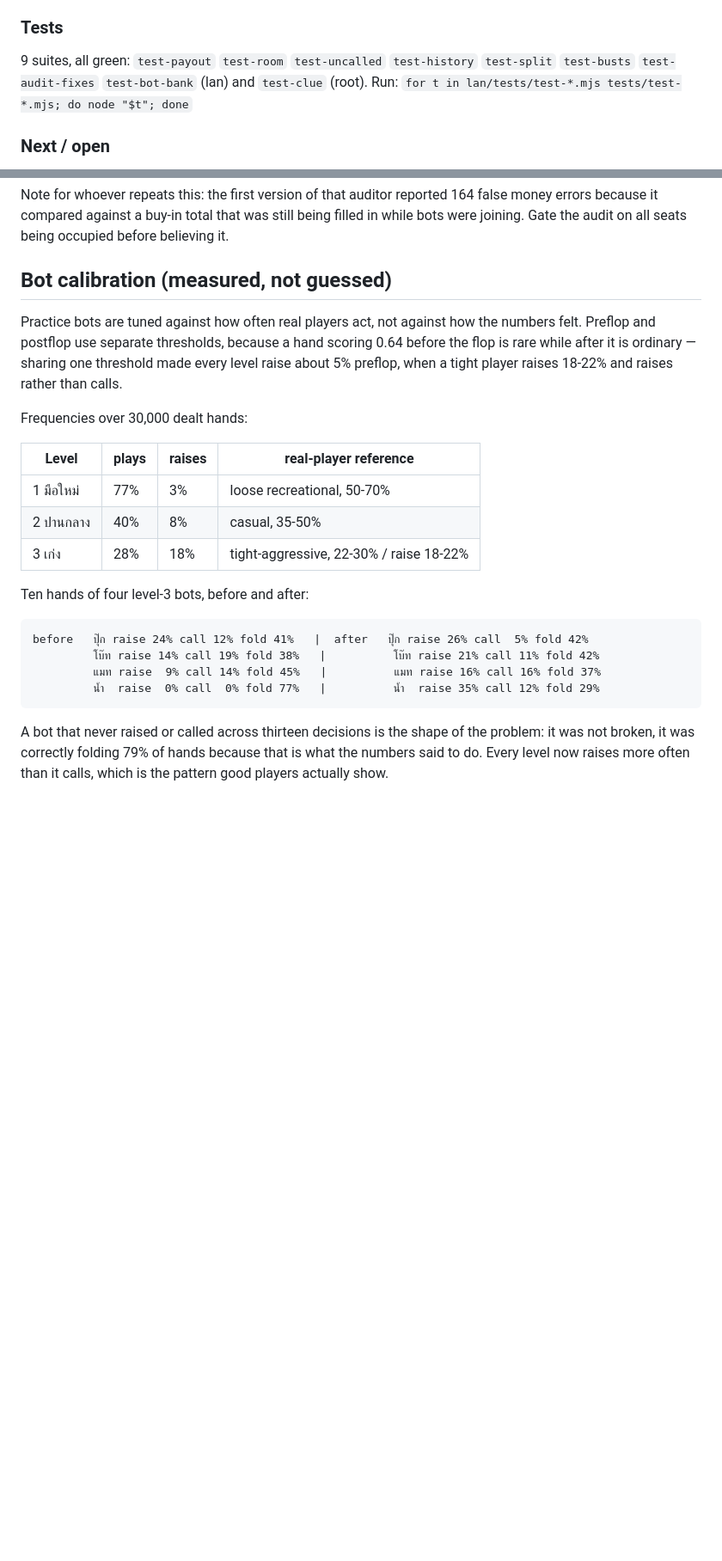
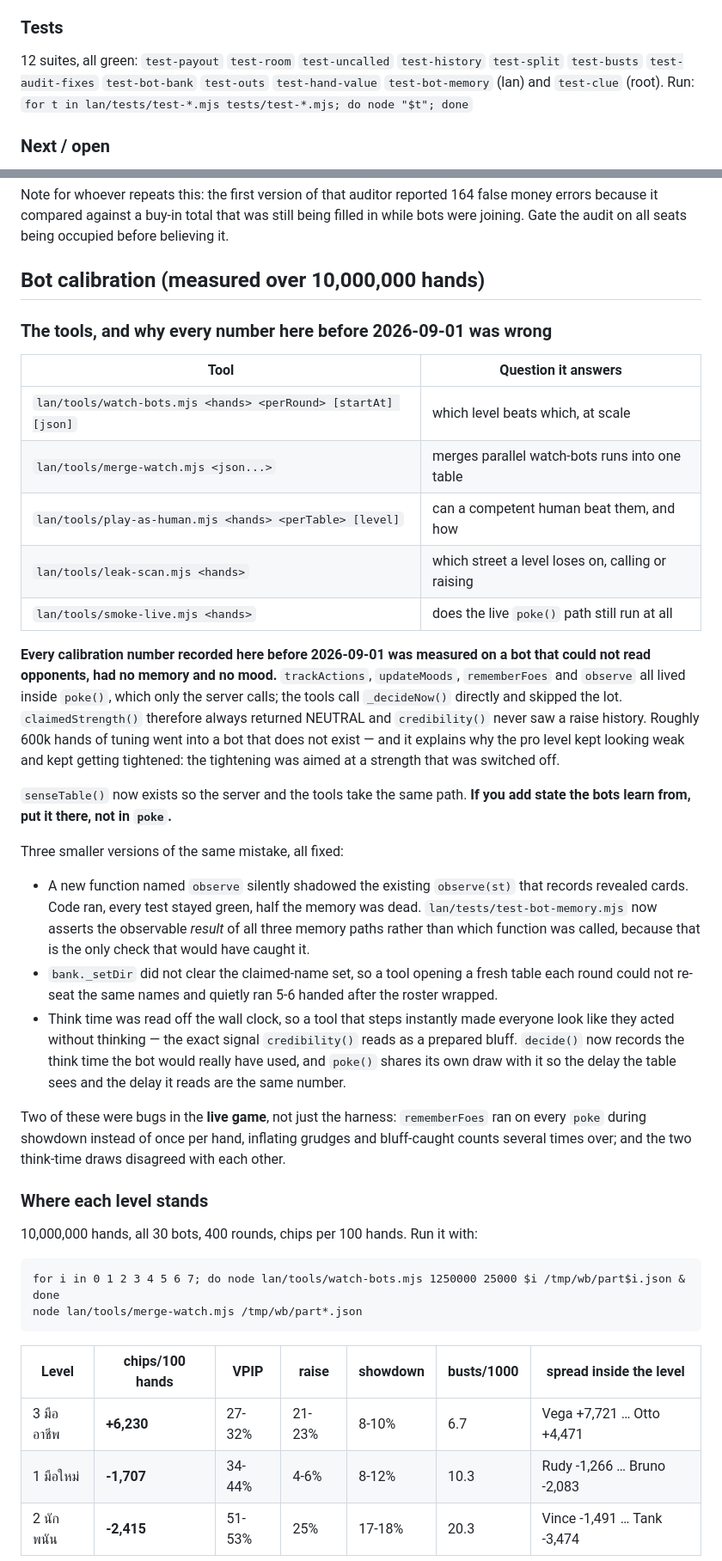
Before and after one commit to guboat123/board-games, a Markdown page: STATUS.md, 2 parts joined by grey strips. Shown at 86% size. GitHub-like rendering; blank space fills up the shorter version.

````diff
--- a/STATUS.md
+++ b/STATUS.md
@@ -102,8 +102,9 @@ Three genuinely different algorithms, not one routine with different constants
 
 ### Tests
 
-9 suites, all green: `test-payout` `test-room` `test-uncalled` `test-history` `test-split`
-`test-busts` `test-audit-fixes` `test-bot-bank` (lan) and `test-clue` (root).
+12 suites, all green: `test-payout` `test-room` `test-uncalled` `test-history` `test-split`
+`test-busts` `test-audit-fixes` `test-bot-bank` `test-outs` `test-hand-value` `test-bot-memory` (lan)
+and `test-clue` (root).
 Run: `for t in lan/tests/test-*.mjs tests/test-*.mjs; do node "$t"; done`
 
 ### Next / open
@@ -312,32 +313,58 @@ Note for whoever repeats this: the first version of that auditor reported 164 fa
 errors because it compared against a buy-in total that was still being filled in while bots
 were joining. Gate the audit on all seats being occupied before believing it.
 
-## Bot calibration (measured, not guessed)
+## Bot calibration (measured over 10,000,000 hands)
 
-Practice bots are tuned against how often real players act, not against how the numbers
-felt. Preflop and postflop use separate thresholds, because a hand scoring 0.64 before the
-flop is rare while after it is ordinary — sharing one threshold made every level raise about
-5% preflop, when a tight player raises 18-22% and raises rather than calls.
+### The tools, and why every number here before 2026-09-01 was wrong
 
-Frequencies over 30,000 dealt hands:
+| Tool | Question it answers |
+|---|---|
+| `lan/tools/watch-bots.mjs <hands> <perRound> [startAt] [json]` | which level beats which, at scale |
+| `lan/tools/merge-watch.mjs <json...>` | merges parallel watch-bots runs into one table |
+| `lan/tools/play-as-human.mjs <hands> <perTable> [level]` | can a competent human beat them, and how |
+| `lan/tools/leak-scan.mjs <hands>` | which street a level loses on, calling or raising |
+| `lan/tools/smoke-live.mjs <hands>` | does the live `poke()` path still run at all |
 
-| Level | plays | raises | real-player reference |
-|---|---|---|---|
-| 1 มือใหม่ | 77% | 3% | loose recreational, 50-70% |
-| 2 ปานกลาง | 40% | 8% | casual, 35-50% |
-| 3 เก่ง | 28% | 18% | tight-aggressive, 22-30% / raise 18-22% |
+**Every calibration number recorded here before 2026-09-01 was measured on a bot that could not
+read opponents, had no memory and no mood.** `trackActions`, `updateMoods`, `rememberFoes` and
+`observe` all lived inside `poke()`, which only the server calls; the tools call `_decideNow()`
+directly and skipped the lot. `claimedStrength()` therefore always returned NEUTRAL and
+`credibility()` never saw a raise history. Roughly 600k hands of tuning went into a bot that does
+not exist — and it explains why the pro level kept looking weak and kept getting tightened: the
+tightening was aimed at a strength that was switched off.
 
-Ten hands of four level-3 bots, before and after:
+`senseTable()` now exists so the server and the tools take the same path. **If you add state the
+bots learn from, put it there, not in `poke`.**
+
+Three smaller versions of the same mistake, all fixed:
+
+- A new function named `observe` silently shadowed the existing `observe(st)` that records
+  revealed cards. Code ran, every test stayed green, half the memory was dead.
+  `lan/tests/test-bot-memory.mjs` now asserts the observable *result* of all three memory paths
+  rather than which function was called, because that is the only check that would have caught it.
+- `bank._setDir` did not clear the claimed-name set, so a tool opening a fresh table each round
+  could not re-seat the same names and quietly ran 5-6 handed after the roster wrapped.
+- Think time was read off the wall clock, so a tool that steps instantly made everyone look like
+  they acted without thinking — the exact signal `credibility()` reads as a prepared bluff.
+  `decide()` now records the think time the bot would really have used, and `poke()` shares its
+  own draw with it so the delay the table sees and the delay it reads are the same number.
+
+Two of these were bugs in the **live game**, not just the harness: `rememberFoes` ran on every
+`poke` during showdown instead of once per hand, inflating grudges and bluff-caught counts several
+times over; and the two think-time draws disagreed with each other.
+
+### Where each level stands
+
+10,000,000 hands, all 30 bots, 400 rounds, chips per 100 hands. Run it with:
 
 ```
-before   ปุ๊ก raise 24% call 12% fold 41%   |  after   ปุ๊ก raise 26% call  5% fold 42%
-         โบ๊ท raise 14% call 19% fold 38%   |          โบ๊ท raise 21% call 11% fold 42%
-         แมท raise  9% call 14% fold 45%   |          แมท raise 16% call 16% fold 37%
-         น้ำ  raise  0% call  0% fold 77%   |          น้ำ  raise 35% call 12% fold 29%
+for i in 0 1 2 3 4 5 6 7; do node lan/tools/watch-bots.mjs 1250000 25000 $i /tmp/wb/part$i.json & done
+node lan/tools/merge-watch.mjs /tmp/wb/part*.json
 ```
 
-A bot that never raised or called across thirteen decisions is the shape of the problem:
-it was not broken, it was correctly folding 79% of hands because that is what the numbers
-said to do. Every level now raises more often than it calls, which is the pattern good
-players actually show.
+| Level | chips/100 hands | VPIP | raise | showdown | busts/1000 | spread inside the level |
+|---|---|---|---|---|---|---|
+| 3 มืออาชีพ | **+6,230** | 27-32% | 21-23% | 8-10% | 6.7 | Vega +7,721 … Otto +4,471 |
+| 1 มือใหม่ | **-1,707** | 34-44% | 4-6% | 8-12% | 10.3 | Rudy -1,266 … Bruno -2,083 |
+| 2 นักพนัน | **-2,415** | 51-53% | 25% | 17-18% | 20.3 | Vince -1,491 … Tank -3,474 |
 
````
Also changed, not shown: other parts of STATUS.md (+51 -6 lines).
